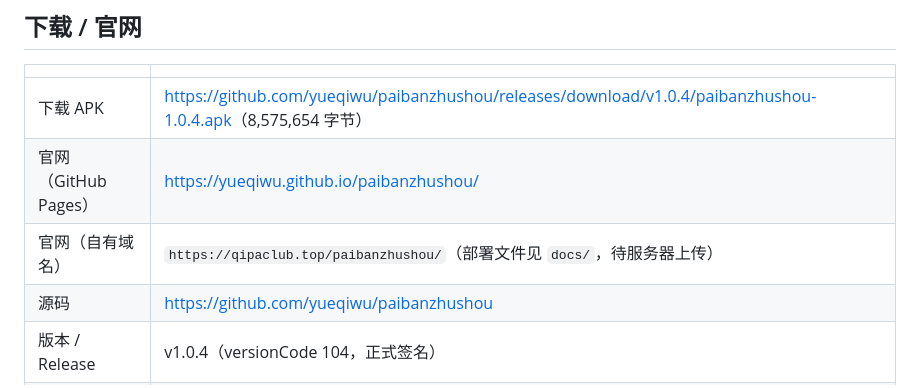
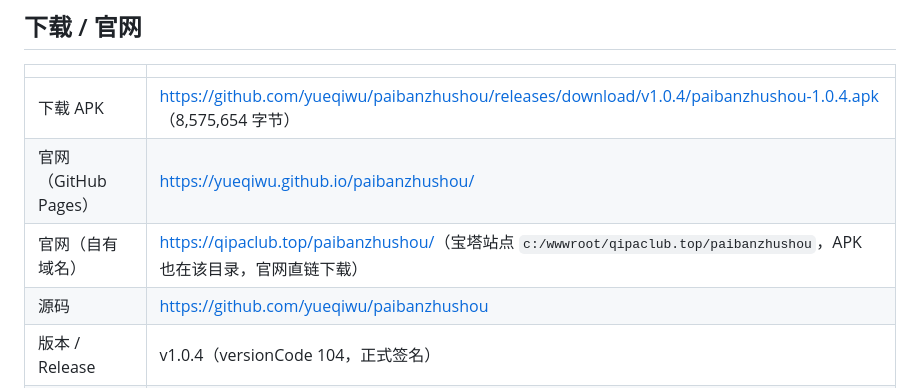
Before and after one commit to yueqiwu/paibanzhushou, a Markdown page: README.md, the part around the change. GitHub-like rendering.

Commit message:
docs: README 记录官网已部署到 qipaclub.top/paibanzhushou

```diff
--- a/README.md
+++ b/README.md
@@ -14,7 +14,7 @@
 | --- | --- |
 | 下载 APK | <https://github.com/yueqiwu/paibanzhushou/releases/download/v1.0.4/paibanzhushou-1.0.4.apk>（8,575,654 字节） |
 | 官网（GitHub Pages） | <https://yueqiwu.github.io/paibanzhushou/> |
-| 官网（自有域名） | `https://qipaclub.top/paibanzhushou/`（部署文件见 `docs/`，待服务器上传） |
+| 官网（自有域名） | <https://qipaclub.top/paibanzhushou/>（宝塔站点 `c:/wwwroot/qipaclub.top/paibanzhushou`，APK 也在该目录，官网直链下载） |
 | 源码 | <https://github.com/yueqiwu/paibanzhushou> |
 | 版本 / Release | v1.0.4（versionCode 104，正式签名） |
 | 包校验 | SHA-256 `58a4c15ec9ff654985d66383b40a4d0239854b474b2179a7ea040df8d0e59928` |
```
